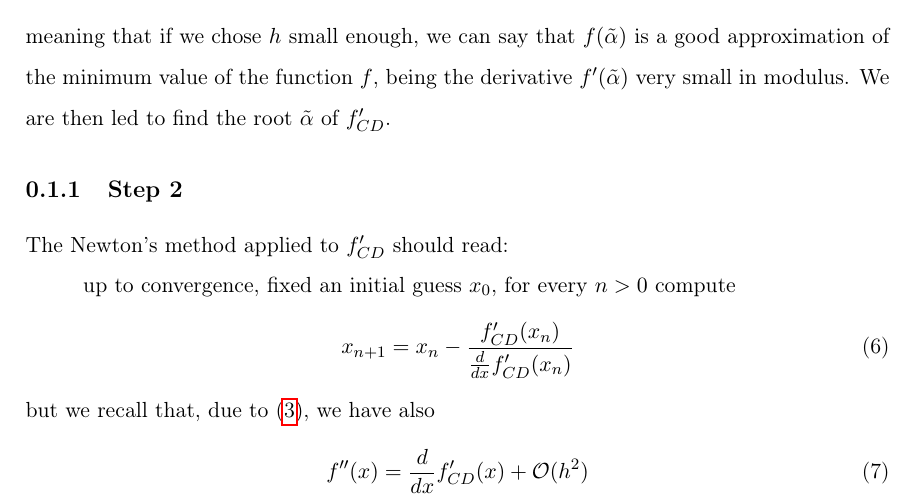
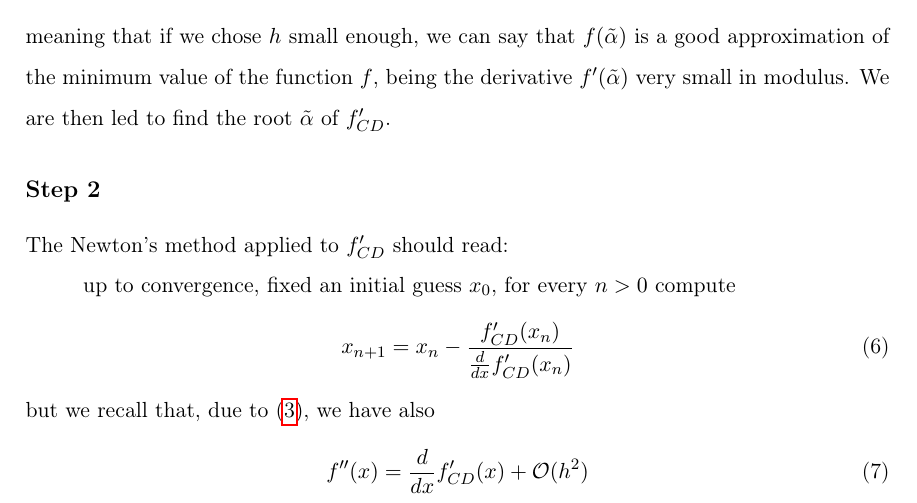
Before and after one commit to andreapoiatti/PACS_merettipoiatti, a LaTeX document (newton.tex): part of page 2 of 5, cut so that both start at the same text. Compiled offline with pdfLaTeX.

Commit message:
correzione al report

```diff
--- a/newton.tex
+++ b/newton.tex
@@ -137,7 +137,7 @@ We approximate $f'$ with $f'_{CD}$ defined in (\ref{fd}) and look for the zero o
 \end{equation*}
 meaning that if we chose $h$ small enough, we can say that $f(\tilde{\alpha})$ is a good approximation of the minimum value of the function $f$, being the derivative $f'(\tilde{\alpha})$ very small in modulus.
 We are then led to find the root $\tilde{\alpha}$ of $f'_{CD}$.
-\subsection{Step 2}
+\subsection*{Step 2}
 The Newton's method applied to $f'_{CD}$ should read:
 
 
```
Also changed, not shown: newton.pdf, 4 other files.
